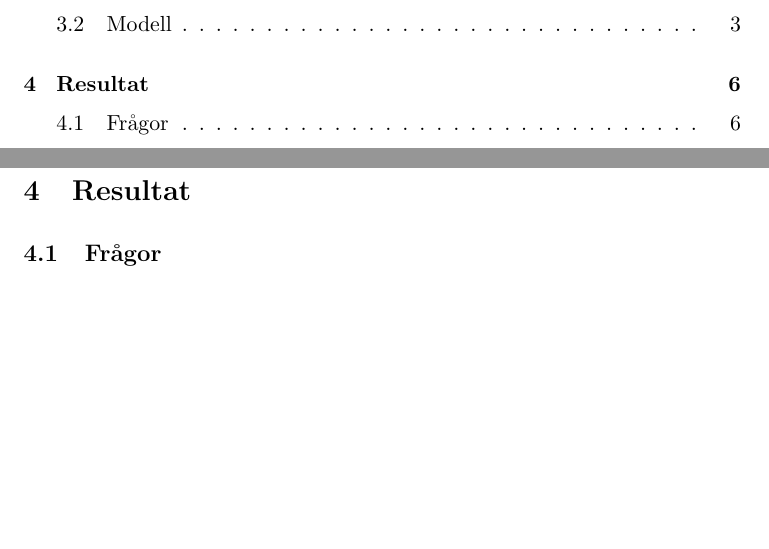
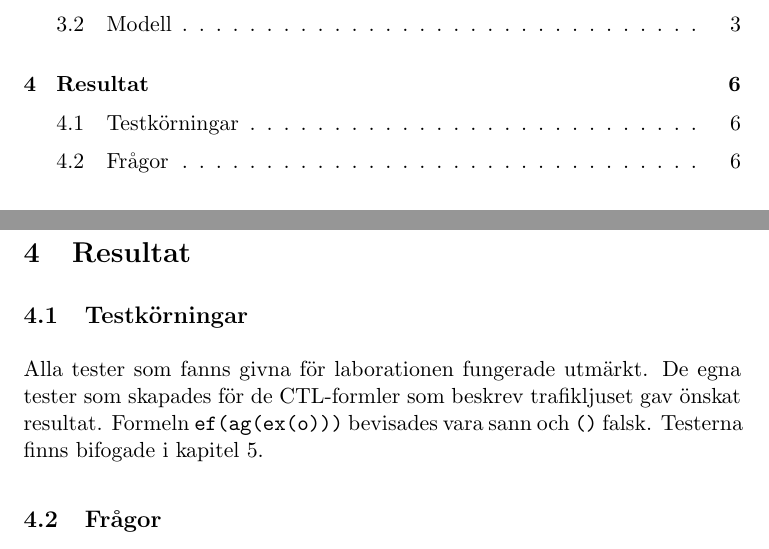
Before and after one commit to stefanahman/ctl, a LaTeX document (rapport/paper-title.tex, which reads rapport/resultat.tex): two parts of pages 2 and 8 of 10, joined at a grey line, cut so that both start at the same text, the shorter picture padded with empty space. Compiled offline with LaTeX, dvips and Ghostscript.

Commit message:
résultat tester

```diff
--- a/rapport/resultat.tex
+++ b/rapport/resultat.tex
@@ -1,8 +1,14 @@
 \section{Resultat}
-\subsection{Frågor} % (fold)
+
+\subsection{Testkörningar}
+\label{sub:test}
+
+Alla tester som fanns givna för laborationen fungerade utmärkt. De egna tester som skapades för de CTL-formler som beskrev trafikljuset gav önskat resultat. Formeln \texttt{ef(ag(ex(o)))} bevisades vara sann och \texttt{()} falsk. Testerna finns bifogade i kapitel~\ref{bilagor}.
+
+
+\subsection{Frågor}
 \label{sub:fragor}
 
-% subsection fr_gor (end)
 \renewcommand{\labelenumi}{(\alph{enumi})}
 \begin{enumerate}
 \item Vad skiljer labbens version av CTL från bokens version?
```
Also changed, not shown: 1 other file.
